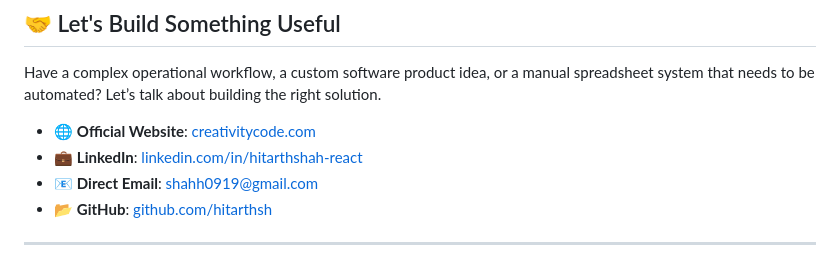
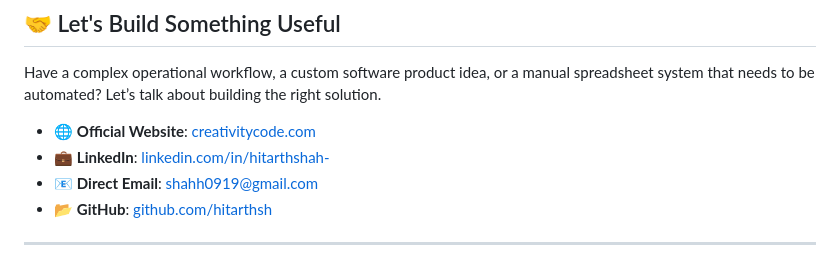
Before and after one commit to hitarthsh/hitarthsh, a Markdown page: README.md, the part around one of its changes. GitHub-like rendering.

Commit message:
docs: update user LinkedIn profile URL

```diff
--- a/README.md
+++ b/README.md
@@ -148,7 +148,7 @@ While my primary focus is delivering production systems for clients and growing
 Have a complex operational workflow, a custom software product idea, or a manual spreadsheet system that needs to be automated? Let’s talk about building the right solution.
 
 *   🌐 **Official Website**: [creativitycode.com](https://creativitycode.com/)
-*   💼 **LinkedIn**: [linkedin.com/in/hitarthshah-react](https://www.linkedin.com/in/hitarthshah-react/)
+*   💼 **LinkedIn**: [linkedin.com/in/hitarthshah-](https://www.linkedin.com/in/hitarthshah-/)
 *   📧 **Direct Email**: [shahh0919@gmail.com](mailto:shahh0919@gmail.com)
 *   📂 **GitHub**: [github.com/hitarthsh](https://github.com/hitarthsh)
 
```
Also changed, not shown: other parts of README.md (+1 -1 lines).
